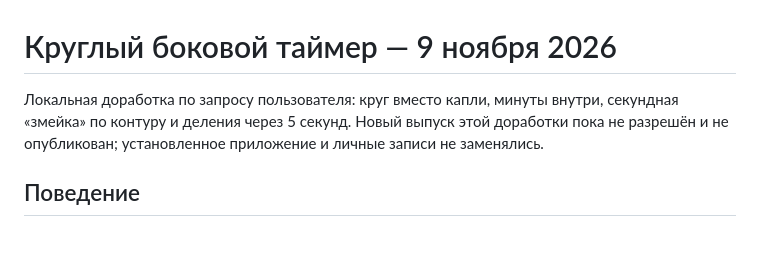
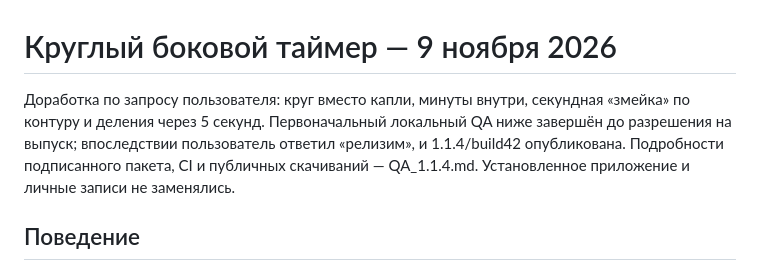
Before and after one commit to vihlyanec/tolk, a Markdown page: QA_EDGE_CIRCLE_20261109.md, the part around the change. Drawn GitHub-style; blank space fills up the shorter version.

```diff
--- a/QA_EDGE_CIRCLE_20261109.md
+++ b/QA_EDGE_CIRCLE_20261109.md
@@ -1,6 +1,6 @@
 # Круглый боковой таймер — 9 ноября 2026
 
-Локальная доработка по запросу пользователя: круг вместо капли, минуты внутри, секундная «змейка» по контуру и деления через 5 секунд. Новый выпуск этой доработки пока не разрешён и не опубликован; установленное приложение и личные записи не заменялись.
+Доработка по запросу пользователя: круг вместо капли, минуты внутри, секундная «змейка» по контуру и деления через 5 секунд. Первоначальный локальный QA ниже завершён до разрешения на выпуск; впоследствии пользователь ответил «релизим», и 1.1.4/build42 опубликована. Подробности подписанного пакета, CI и публичных скачиваний — QA_1.1.4.md. Установленное приложение и личные записи не заменялись.
 
 ## Поведение
 
```
Also changed, not shown: .impeccable/surfaces/sources-takt-focus-edge-timer-swift.md (+5 -1 lines), QA_1.1.4.md (added, +25 -0 lines).
